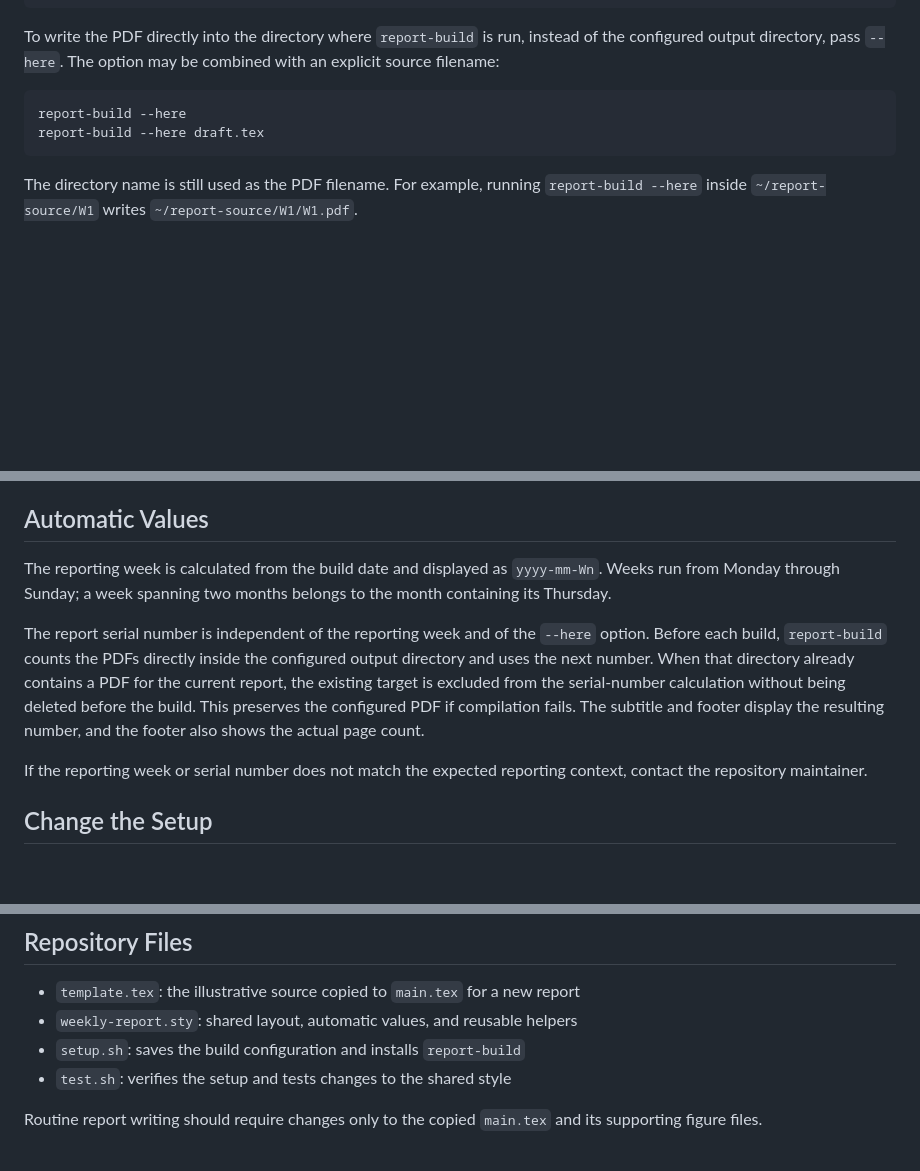
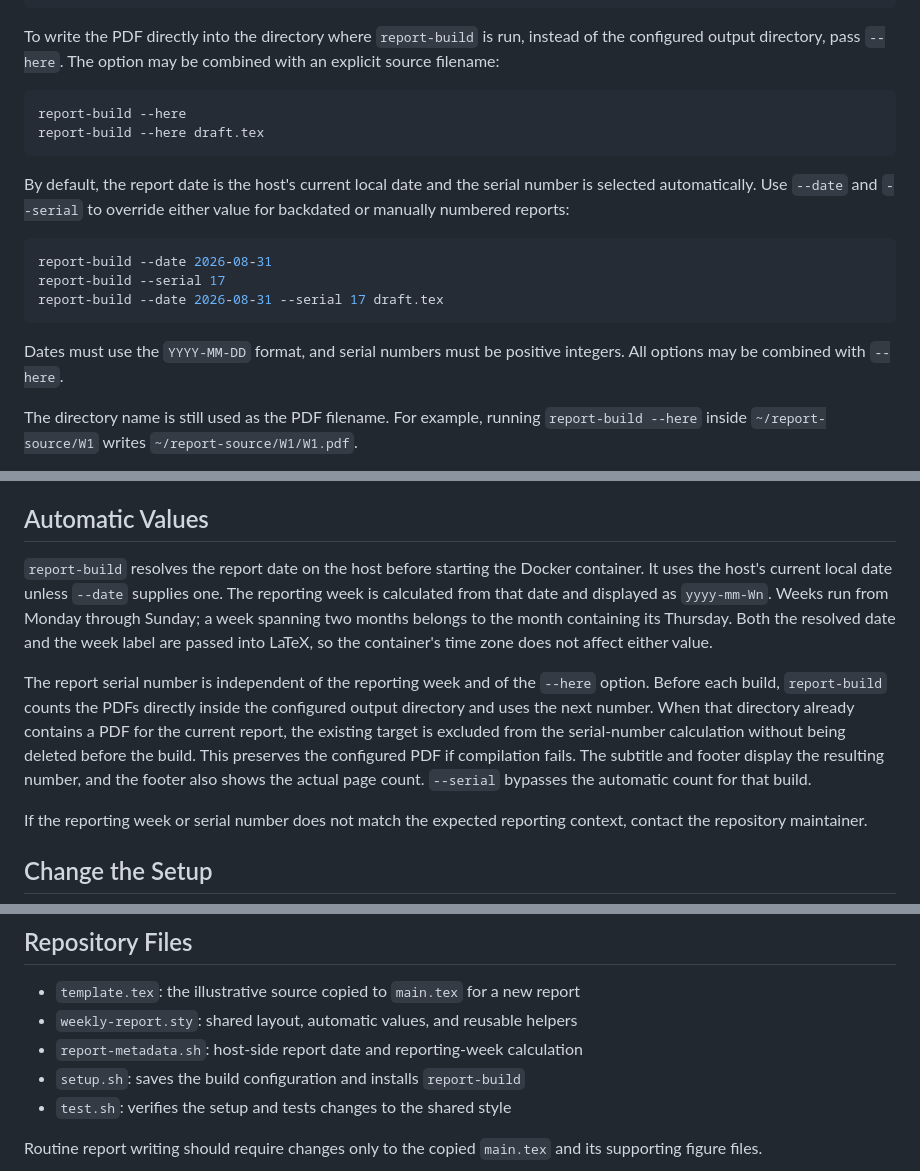
Before and after one commit to lee-lab-skku/wr-ppp, a Markdown page: README.md, 3 parts joined by grey strips. Rendered like a GitHub page; blank space fills up the shorter version.

Commit message:
docs: describe report metadata overrides
Document host-side date resolution, manual date and serial overrides, and the resulting independence from the container time zone. Add command examples and list the shared metadata helper among the repository files.

Co-authored-by: Codex <codex@openai.com>

````diff
--- a/README.md
+++ b/README.md
@@ -94,6 +94,19 @@ report-build --here
 report-build --here draft.tex
 ```
 
+By default, the report date is the host's current local date and the serial
+number is selected automatically. Use `--date` and `--serial` to override
+either value for backdated or manually numbered reports:
+
+```bash
+report-build --date 2026-08-31
+report-build --serial 17
+report-build --date 2026-08-31 --serial 17 draft.tex
+```
+
+Dates must use the `YYYY-MM-DD` format, and serial numbers must be positive
+integers. All options may be combined with `--here`.
+
 The directory name is still used as the PDF filename. For example, running
 `report-build --here` inside `~/report-source/W1` writes
 `~/report-source/W1/W1.pdf`.
@@ -140,9 +153,12 @@ the expected file path.
 
 ## Automatic Values
 
-The reporting week is calculated from the build date and displayed as
-`yyyy-mm-Wn`. Weeks run from Monday through Sunday; a week spanning two months
-belongs to the month containing its Thursday.
+`report-build` resolves the report date on the host before starting the Docker
+container. It uses the host's current local date unless `--date` supplies one.
+The reporting week is calculated from that date and displayed as `yyyy-mm-Wn`.
+Weeks run from Monday through Sunday; a week spanning two months belongs to the
+month containing its Thursday. Both the resolved date and the week label are
+passed into LaTeX, so the container's time zone does not affect either value.
 
 The report serial number is independent of the reporting week and of the
 `--here` option. Before each build, `report-build` counts the PDFs directly
@@ -151,7 +167,7 @@ directory already contains a PDF for the current report, the existing target is
 excluded from the serial-number calculation without being deleted before the
 build. This preserves the configured PDF if compilation fails. The subtitle
 and footer display the resulting number, and the footer also shows the actual
-page count.
+page count. `--serial` bypasses the automatic count for that build.
 
 If the reporting week or serial number does not match the expected reporting
 context, contact the repository maintainer.
@@ -183,6 +199,7 @@ The new values replace the previous local configuration and are used by both
 
 - `template.tex`: the illustrative source copied to `main.tex` for a new report
 - `weekly-report.sty`: shared layout, automatic values, and reusable helpers
+- `report-metadata.sh`: host-side report date and reporting-week calculation
 - `setup.sh`: saves the build configuration and installs `report-build`
 - `test.sh`: verifies the setup and tests changes to the shared style
 
````
